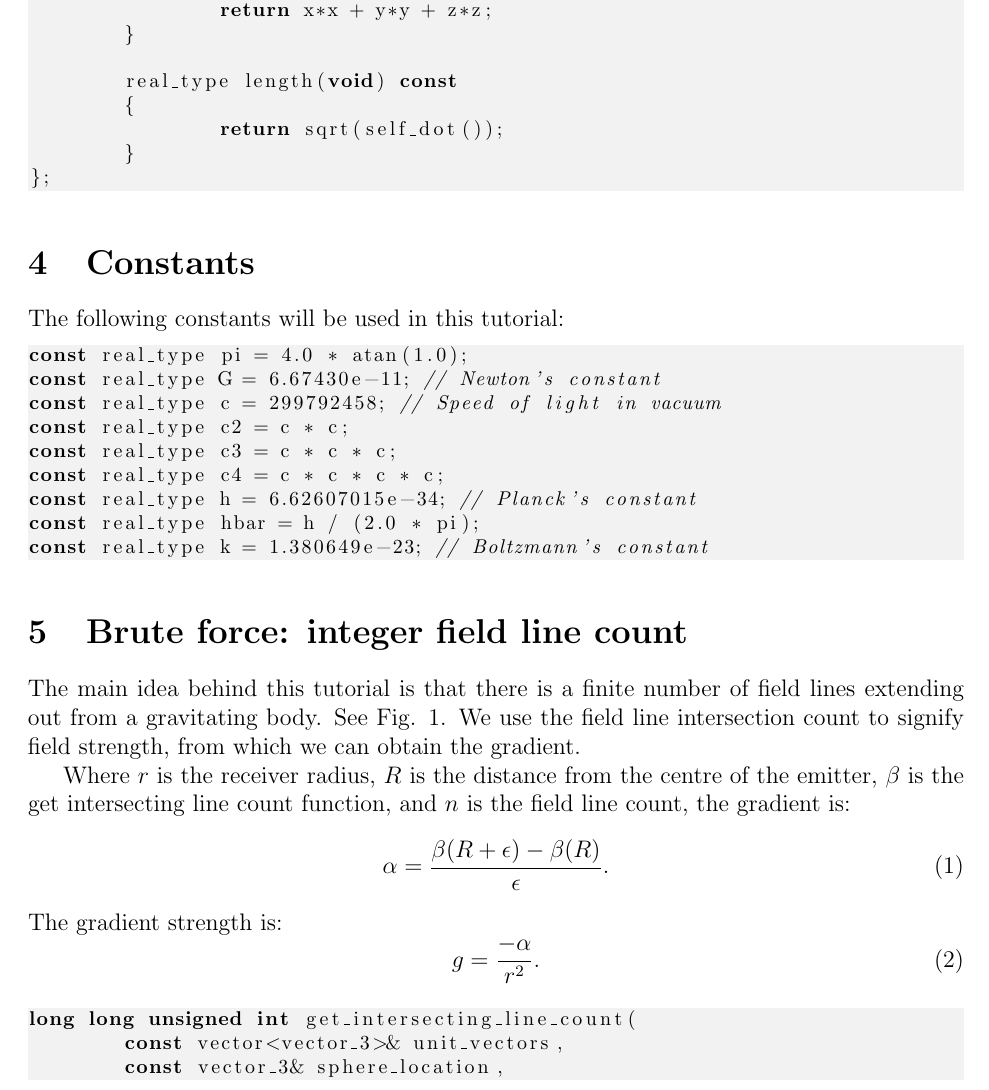
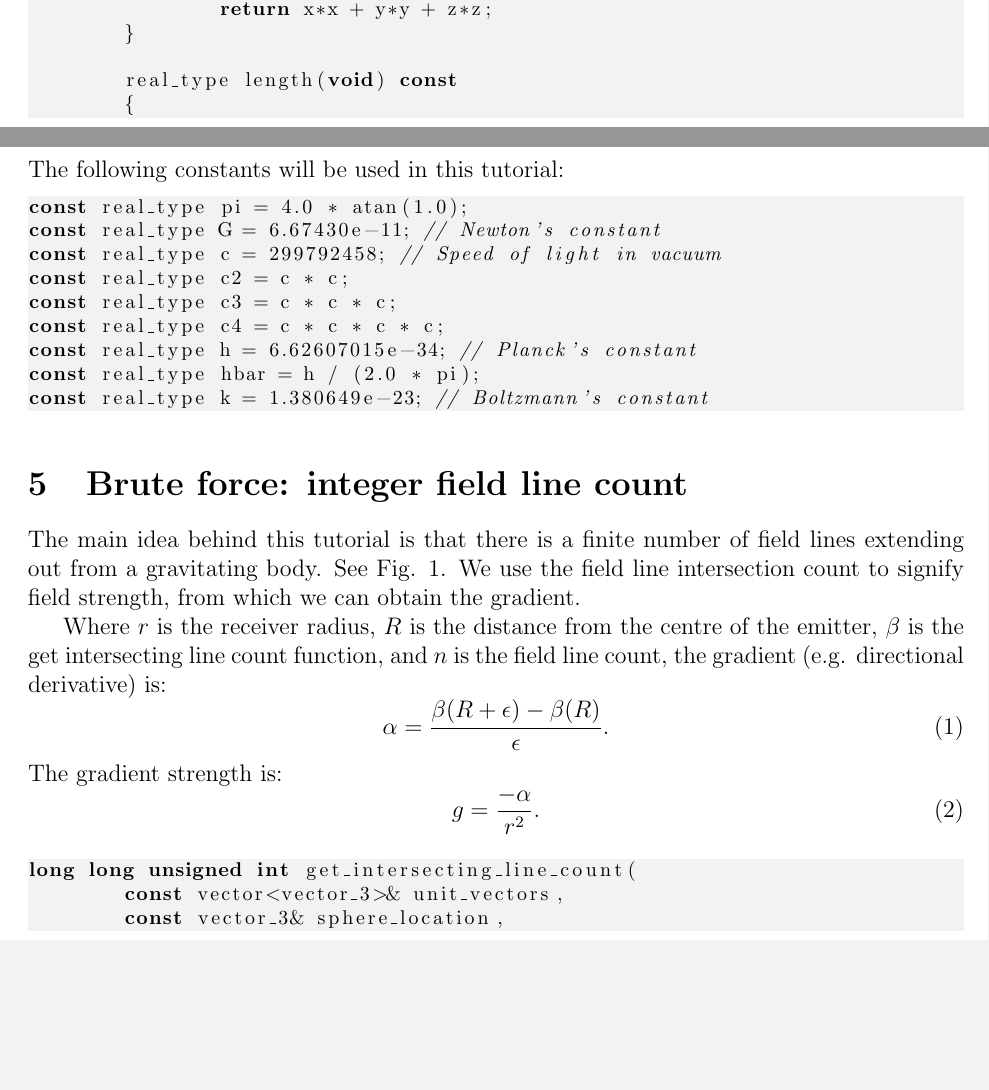
Before and after one commit to sjhalayka/papers, a LaTeX paper (newtonian gravitation/bezier_escape.tex): part of page 3 of 14 before the commit and two parts of pages 2 and 3 of 14 after it, the two joined at a grey line, cut so that both start at the same text, the shorter picture padded with empty space. Compiled offline with pdfLaTeX.

Commit message:
Add files via upload

```diff
--- a/newtonian gravitation/bezier_escape.tex
+++ b/newtonian gravitation/bezier_escape.tex
@@ -118,6 +118,16 @@ public:
 		return x*rhs.x + y*rhs.y + z*rhs.z;
 	}
 
+	real_type self_dot(void) const
+	{
+		return x*x + y*y + z*z;
+	}
+
+	real_type length(void) const
+	{
+		return sqrt(self_dot());
+	}
+
 	vector_3& normalize(void)
 	{
 		const real_type len = length();
@@ -130,16 +140,6 @@ public:
 		}
 
 		return *this;
-	}
-
-	real_type self_dot(void) const
-	{
-		return x*x + y*y + z*z;
-	}
-
-	real_type length(void) const
-	{
-		return sqrt(self_dot());
 	}
 };
 \end{lstlisting}
@@ -170,7 +170,7 @@ The main idea behind this tutorial is that there is a finite number of field lin
 See Fig. 1.
 We use the field line intersection count to signify field strength, from which we can obtain the gradient.
 
-Where $r$ is the receiver radius, $R$ is the distance from the centre of the emitter, $\beta$ is the get intersecting line count function, and $n$ is the field line count, the gradient is:
+Where $r$ is the receiver radius, $R$ is the distance from the centre of the emitter, $\beta$ is the get intersecting line count function, and $n$ is the field line count, the gradient (e.g. directional derivative) is:
 \begin{equation}
 \alpha = \frac{\beta(R + \epsilon) - \beta(R)}{\epsilon}.
 \end{equation}
```
Also changed, not shown: newtonian gravitation/bezier_escape.pdf.
